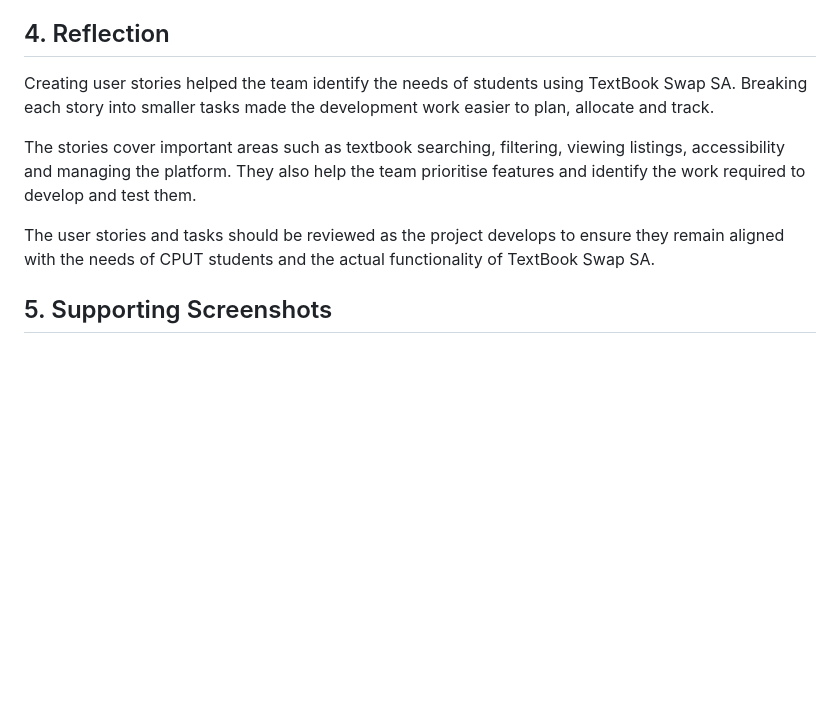
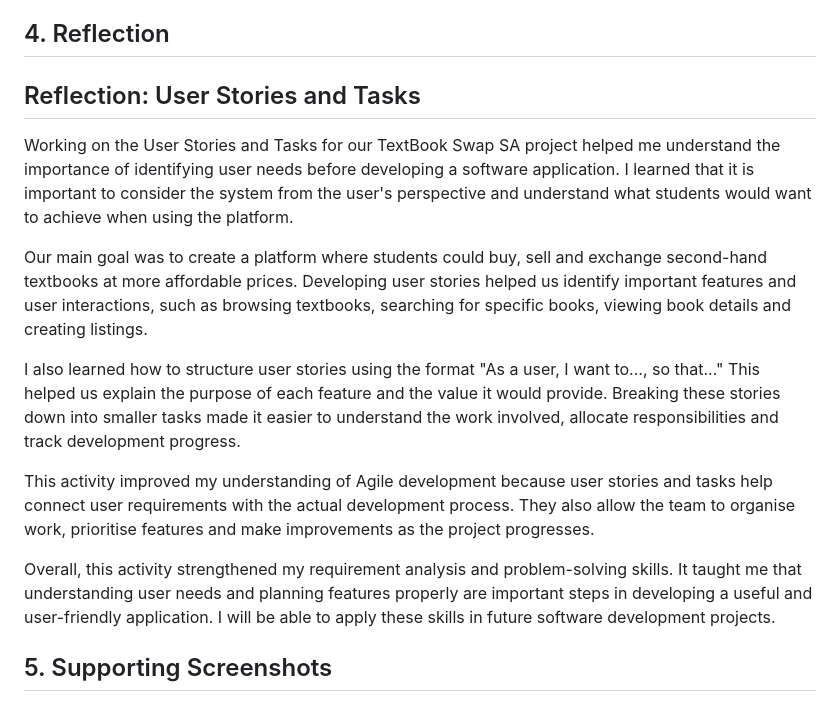
Before and after one commit to 221420649/WIL-Portfolio, a Markdown page: Entrepreneurial-WIL-Project/User-Stories-and-Tasks.md, the part around the change. Rendered like a GitHub page; blank space fills up the shorter version.

Commit message:
Enhance reflection on user stories and Agile development
Reflected on the importance of user stories in identifying student needs and improving Agile development understanding. Emphasized the value of planning features and user interactions for the TextBook Swap SA project.

```diff
--- a/Entrepreneurial-WIL-Project/User-Stories-and-Tasks.md
+++ b/Entrepreneurial-WIL-Project/User-Stories-and-Tasks.md
@@ -103,11 +103,17 @@ Screenshots of the actual user stories and tasks, or the relevant project planni
 
 ## 4. Reflection
 
-Creating user stories helped the team identify the needs of students using TextBook Swap SA. Breaking each story into smaller tasks made the development work easier to plan, allocate and track.
+## Reflection: User Stories and Tasks
 
-The stories cover important areas such as textbook searching, filtering, viewing listings, accessibility and managing the platform. They also help the team prioritise features and identify the work required to develop and test them.
+Working on the User Stories and Tasks for our TextBook Swap SA project helped me understand the importance of identifying user needs before developing a software application. I learned that it is important to consider the system from the user's perspective and understand what students would want to achieve when using the platform.
 
-The user stories and tasks should be reviewed as the project develops to ensure they remain aligned with the needs of CPUT students and the actual functionality of TextBook Swap SA.
+Our main goal was to create a platform where students could buy, sell and exchange second-hand textbooks at more affordable prices. Developing user stories helped us identify important features and user interactions, such as browsing textbooks, searching for specific books, viewing book details and creating listings.
+
+I also learned how to structure user stories using the format "As a user, I want to..., so that..." This helped us explain the purpose of each feature and the value it would provide. Breaking these stories down into smaller tasks made it easier to understand the work involved, allocate responsibilities and track development progress.
+
+This activity improved my understanding of Agile development because user stories and tasks help connect user requirements with the actual development process. They also allow the team to organise work, prioritise features and make improvements as the project progresses.
+
+Overall, this activity strengthened my requirement analysis and problem-solving skills. It taught me that understanding user needs and planning features properly are important steps in developing a useful and user-friendly application. I will be able to apply these skills in future software development projects.
 
 ## 5. Supporting Screenshots
 
```
